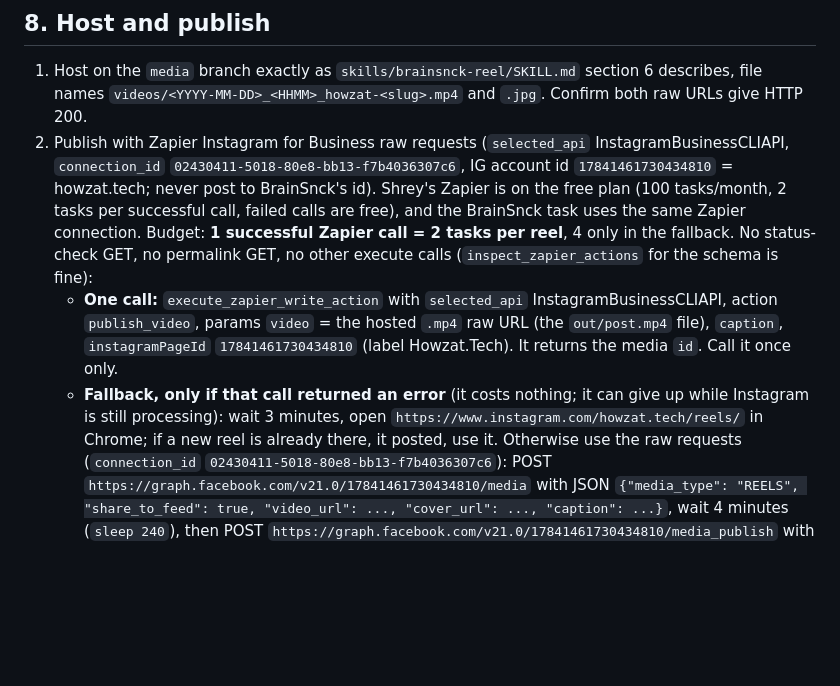
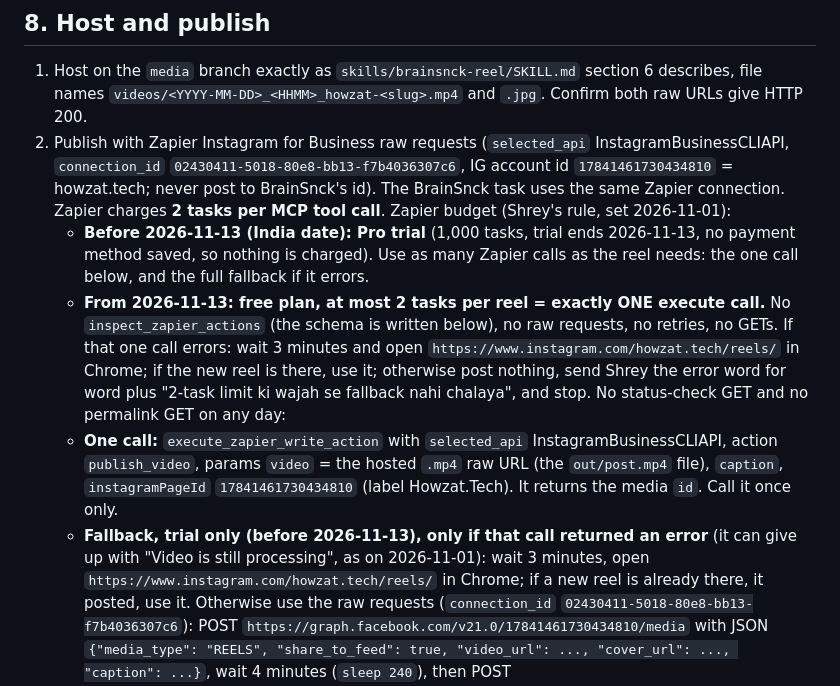
Before and after one commit to SHREYJAIN134/brainsnck, a Markdown page: howzat/SKILL.md, the part around the change. Rendered like a GitHub page; blank space fills up the shorter version.

Commit message:
Howzat SKILL: Zapier budget - any calls during the Pro trial, max 2 tasks per reel from 2026-11-13
Co-Authored-By: Claude Opus 5.5 <noreply@anthropic.com>
Claude-Session: https://claude.ai/code/session_01HNe1gMnguMDnfnSVy1KDQG

```diff
--- a/howzat/SKILL.md
+++ b/howzat/SKILL.md
@@ -114,15 +114,22 @@ and host/post `out/post.mp4`.
    `videos/<YYYY-MM-DD>_<HHMM>_howzat-<slug>.mp4` and `.jpg`. Confirm both raw URLs give HTTP 200.
 2. Publish with Zapier Instagram for Business raw requests (`selected_api` InstagramBusinessCLIAPI,
    `connection_id` `02430411-5018-80e8-bb13-f7b4036307c6`, IG account id `17841461730434810` = howzat.tech;
-   never post to BrainSnck's id). Shrey's Zapier is on the free plan (100 tasks/month, 2 tasks per successful
-   call, failed calls are free), and the BrainSnck task uses the same Zapier connection. Budget: **1 successful
-   Zapier call = 2 tasks per reel**, 4 only in the fallback. No status-check GET, no permalink GET, no other
-   execute calls (`inspect_zapier_actions` for the schema is fine):
+   never post to BrainSnck's id). The BrainSnck task uses the same Zapier connection. Zapier charges
+   **2 tasks per MCP tool call**. Zapier budget (Shrey's rule, set 2026-11-01):
+   - **Before 2026-11-13 (India date): Pro trial** (1,000 tasks, trial ends 2026-11-13, no payment method saved,
+     so nothing is charged). Use as many Zapier calls as the reel needs: the one call below, and the full
+     fallback if it errors.
+   - **From 2026-11-13: free plan, at most 2 tasks per reel = exactly ONE execute call.** No
+     `inspect_zapier_actions` (the schema is written below), no raw requests, no retries, no GETs. If that one
+     call errors: wait 3 minutes and open `https://www.instagram.com/howzat.tech/reels/` in Chrome; if the new
+     reel is there, use it; otherwise post nothing, send Shrey the error word for word plus "2-task limit ki
+     wajah se fallback nahi chalaya", and stop.
+   No status-check GET and no permalink GET on any day:
    - **One call:** `execute_zapier_write_action` with `selected_api` InstagramBusinessCLIAPI, action
      `publish_video`, params `video` = the hosted `.mp4` raw URL (the `out/post.mp4` file), `caption`, `instagramPageId`
      `17841461730434810` (label Howzat.Tech). It returns the media `id`. Call it once only.
-   - **Fallback, only if that call returned an error** (it costs nothing; it can give up while Instagram is
-     still processing): wait 3 minutes, open `https://www.instagram.com/howzat.tech/reels/` in Chrome; if a new
+   - **Fallback, trial only (before 2026-11-13), only if that call returned an error** (it can give up with
+     "Video is still processing", as on 2026-11-01): wait 3 minutes, open `https://www.instagram.com/howzat.tech/reels/` in Chrome; if a new
      reel is already there, it posted, use it. Otherwise use the raw requests (`connection_id`
      `02430411-5018-80e8-bb13-f7b4036307c6`): POST `https://graph.facebook.com/v21.0/17841461730434810/media`
      with JSON `{"media_type": "REELS", "share_to_feed": true, "video_url": ..., "cover_url": ..., "caption": ...}`,
```
